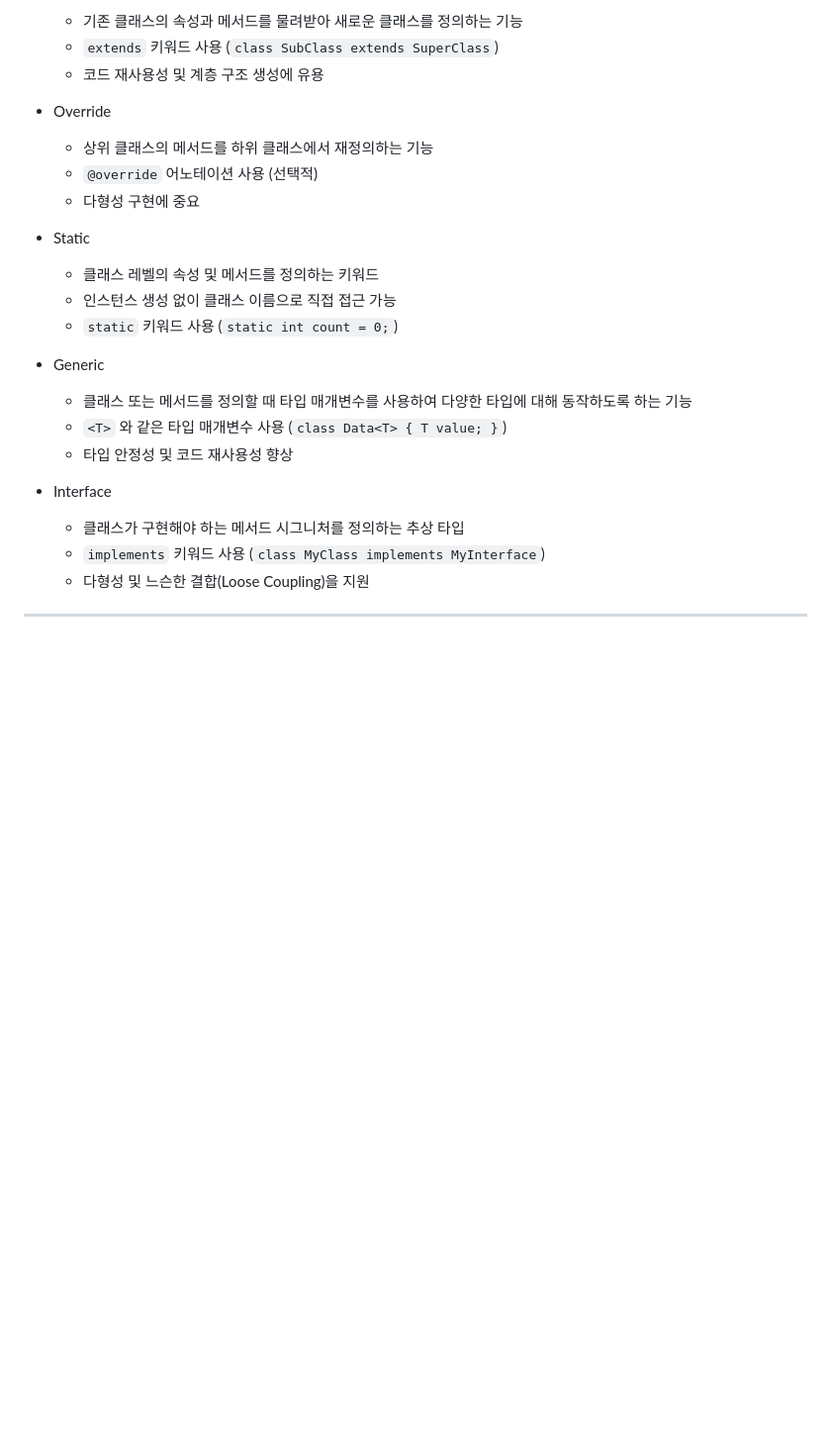
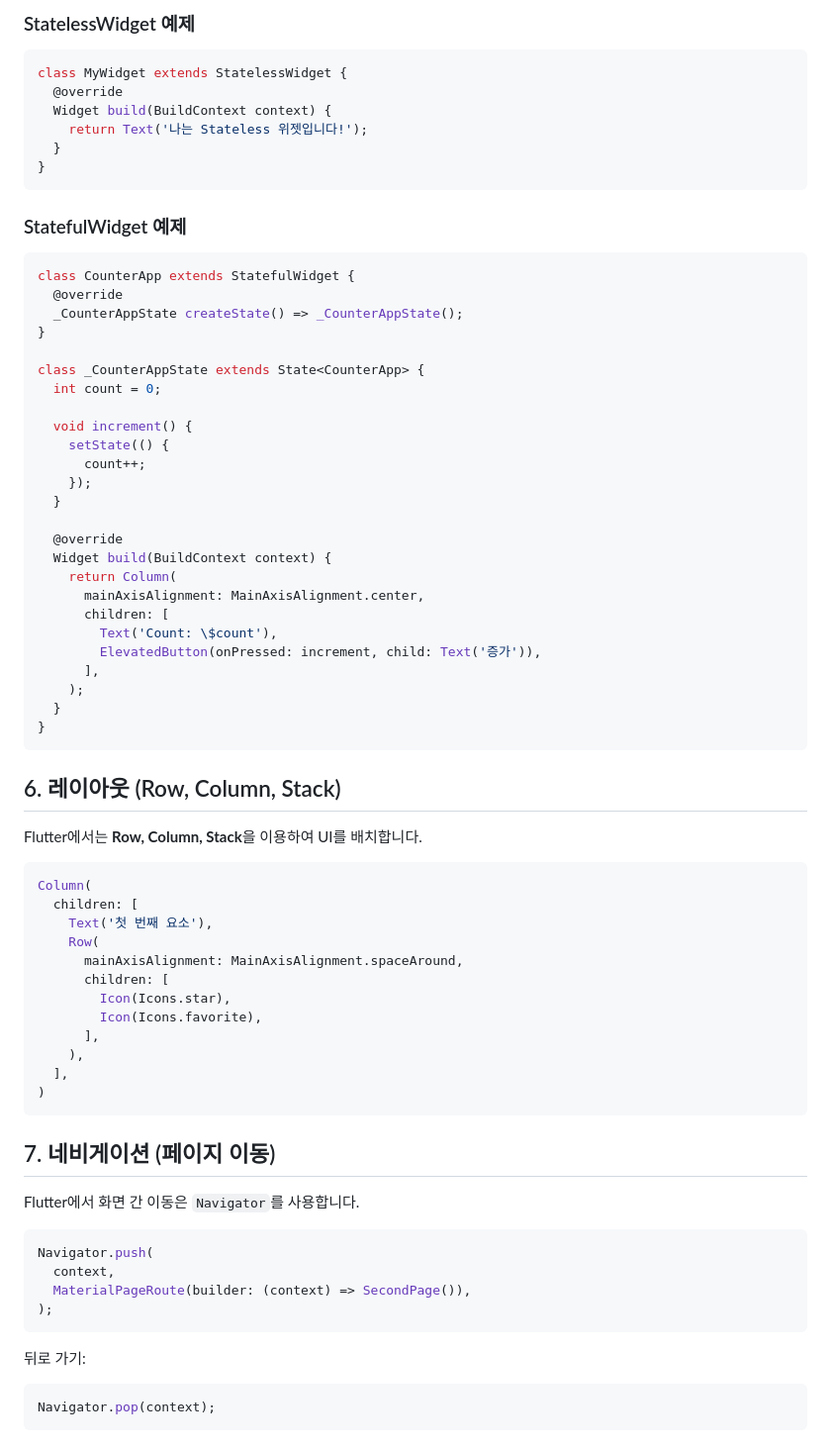
Before and after one commit to DDuMandoo/moba, a Markdown page: TIL/서건호/readme.md, the part around the change printed below. Shown: that part at 99% size. GitHub-like rendering; folded sections open; blank space fills up the shorter version.

````diff
--- a/TIL/서건호/readme.md
+++ b/TIL/서건호/readme.md
@@ -268,28 +288,75 @@ void main() {
 
-  - 기존 클래스의 속성과 메서드를 물려받아 새로운 클래스를 정의하는 기능
-  - `extends` 키워드 사용 (`class SubClass extends SuperClass`)
-  - 코드 재사용성 및 계층 구조 생성에 유용
+### StatelessWidget 예제
+```dart
+class MyWidget extends StatelessWidget {
+  @override
+  Widget build(BuildContext context) {
+    return Text('나는 Stateless 위젯입니다!');
+  }
+}
+```
 
-- Override
+### StatefulWidget 예제
+```dart
+class CounterApp extends StatefulWidget {
+  @override
+  _CounterAppState createState() => _CounterAppState();
+}
 
-  - 상위 클래스의 메서드를 하위 클래스에서 재정의하는 기능
-  - `@override` 어노테이션 사용 (선택적)
-  - 다형성 구현에 중요
+class _CounterAppState extends State<CounterApp> {
+  int count = 0;
 
-- Static
+  void increment() {
+    setState(() {
+      count++;
+    });
+  }
 
-  - 클래스 레벨의 속성 및 메서드를 정의하는 키워드
-  - 인스턴스 생성 없이 클래스 이름으로 직접 접근 가능
-  - `static` 키워드 사용 (`static int count = 0;`)
+  @override
+  Widget build(BuildContext context) {
+    return Column(
+      mainAxisAlignment: MainAxisAlignment.center,
+      children: [
+        Text('Count: \$count'),
+        ElevatedButton(onPressed: increment, child: Text('증가')),
+      ],
+    );
+  }
+}
+```
 
-- Generic
+## 6. 레이아웃 (Row, Column, Stack)
 
-  - 클래스 또는 메서드를 정의할 때 타입 매개변수를 사용하여 다양한 타입에 대해 동작하도록 하는 기능
-  - `<T>` 와 같은 타입 매개변수 사용 (`class Data<T> { T value; }`)
-  - 타입 안정성 및 코드 재사용성 향상
+Flutter에서는 **Row, Column, Stack**을 이용하여 UI를 배치합니다.
 
-- Interface
+```dart
+Column(
+  children: [
+    Text('첫 번째 요소'),
+    Row(
+      mainAxisAlignment: MainAxisAlignment.spaceAround,
+      children: [
+        Icon(Icons.star),
+        Icon(Icons.favorite),
+      ],
+    ),
+  ],
+)
+```
 
-  - 클래스가 구현해야 하는 메서드 시그니처를 정의하는 추상 타입
-  - `implements` 키워드 사용 (`class MyClass implements MyInterface`)
-  - 다형성 및 느슨한 결합(Loose Coupling)을 지원
+## 7. 네비게이션 (페이지 이동)
+
+Flutter에서 화면 간 이동은 `Navigator`를 사용합니다.
+
+```dart
+Navigator.push(
+  context,
+  MaterialPageRoute(builder: (context) => SecondPage()),
+);
+```
+
+뒤로 가기:
+```dart
+Navigator.pop(context);
+```
+
````
Also changed, not shown: other parts of TIL/서건호/readme.md (+142 -40 lines).
